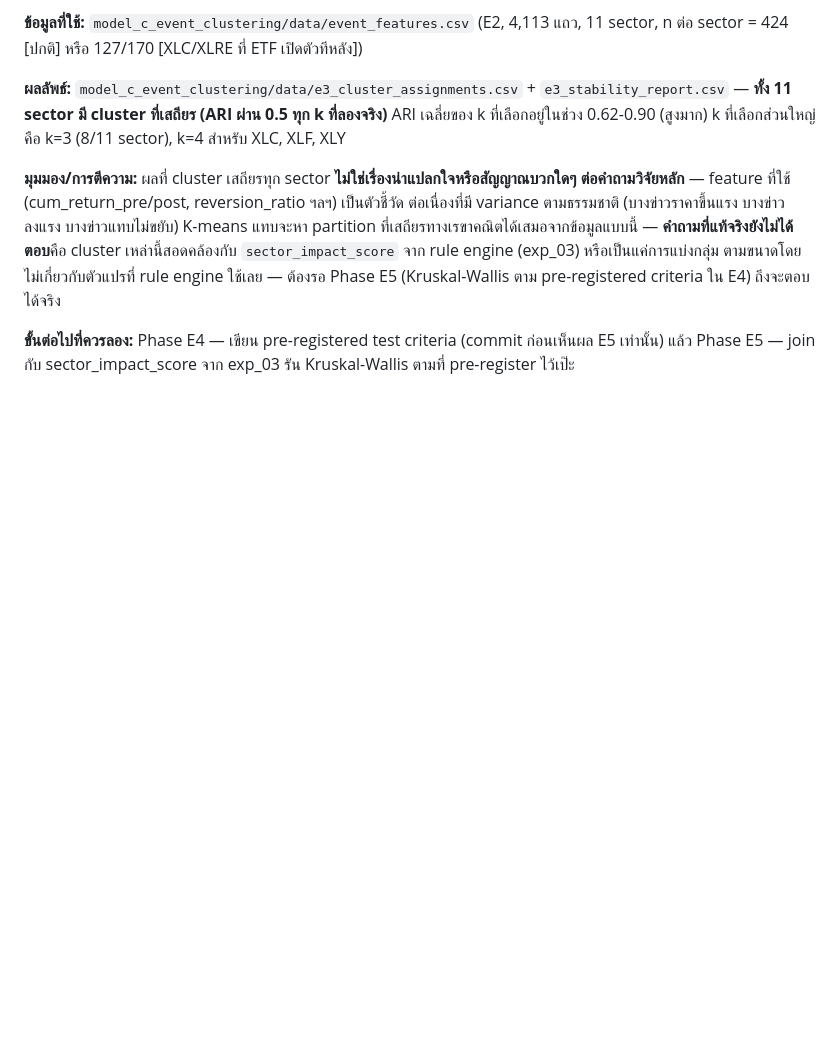
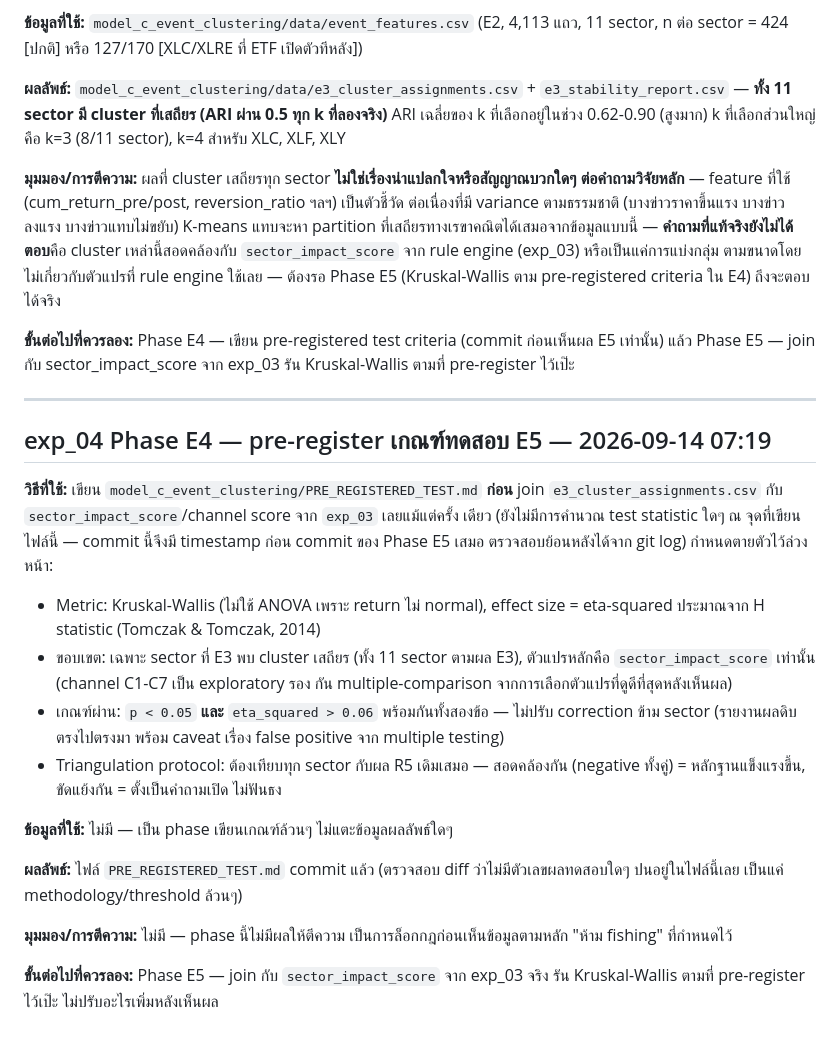
Before and after one commit to shitahito6677/SNP, a Markdown page: experiments/log.md, the part around the change. Rendered like a GitHub page; blank space fills up the shorter version.

```diff
--- a/experiments/log.md
+++ b/experiments/log.md
@@ -444,3 +444,31 @@ pre-registered criteria ใน E4) ถึงจะตอบได้จริง
 **ขั้นต่อไปที่ควรลอง:** Phase E4 — เขียน pre-registered test criteria (commit ก่อนเห็นผล E5
 เท่านั้น) แล้ว Phase E5 — join กับ sector_impact_score จาก exp_03 รัน Kruskal-Wallis ตามที่
 pre-register ไว้เป๊ะ
+
+---
+## exp_04 Phase E4 — pre-register เกณฑ์ทดสอบ E5 — 2026-09-14 07:19
+
+**วิธีที่ใช้:** เขียน `model_c_event_clustering/PRE_REGISTERED_TEST.md` **ก่อน** join
+`e3_cluster_assignments.csv` กับ `sector_impact_score`/channel score จาก `exp_03` เลยแม้แต่ครั้ง
+เดียว (ยังไม่มีการคำนวณ test statistic ใดๆ ณ จุดที่เขียนไฟล์นี้ — commit นี้จึงมี timestamp
+ก่อน commit ของ Phase E5 เสมอ ตรวจสอบย้อนหลังได้จาก git log) กำหนดตายตัวไว้ล่วงหน้า:
+- Metric: Kruskal-Wallis (ไม่ใช้ ANOVA เพราะ return ไม่ normal), effect size = eta-squared
+  ประมาณจาก H statistic (Tomczak & Tomczak, 2014)
+- ขอบเขต: เฉพาะ sector ที่ E3 พบ cluster เสถียร (ทั้ง 11 sector ตามผล E3), ตัวแปรหลักคือ
+  `sector_impact_score` เท่านั้น (channel C1-C7 เป็น exploratory รอง กัน multiple-comparison
+  จากการเลือกตัวแปรที่ดูดีที่สุดหลังเห็นผล)
+- เกณฑ์ผ่าน: `p < 0.05` **และ** `eta_squared > 0.06` พร้อมกันทั้งสองข้อ — ไม่ปรับ correction
+  ข้าม sector (รายงานผลดิบตรงไปตรงมา พร้อม caveat เรื่อง false positive จาก multiple testing)
+- Triangulation protocol: ต้องเทียบทุก sector กับผล R5 เดิมเสมอ — สอดคล้องกัน (negative ทั้งคู่)
+  = หลักฐานแข็งแรงขึ้น, ขัดแย้งกัน = ตั้งเป็นคำถามเปิด ไม่ฟันธง
+
+**ข้อมูลที่ใช้:** ไม่มี — เป็น phase เขียนเกณฑ์ล้วนๆ ไม่แตะข้อมูลผลลัพธ์ใดๆ
+
+**ผลลัพธ์:** ไฟล์ `PRE_REGISTERED_TEST.md` commit แล้ว (ตรวจสอบ diff ว่าไม่มีตัวเลขผลทดสอบใดๆ
+ปนอยู่ในไฟล์นี้เลย เป็นแค่ methodology/threshold ล้วนๆ)
+
+**มุมมอง/การตีความ:** ไม่มี — phase นี้ไม่มีผลให้ตีความ เป็นการล็อกกฎก่อนเห็นข้อมูลตามหลัก
+"ห้าม fishing" ที่กำหนดไว้
+
+**ขั้นต่อไปที่ควรลอง:** Phase E5 — join กับ `sector_impact_score` จาก exp_03 จริง รัน
+Kruskal-Wallis ตามที่ pre-register ไว้เป๊ะ ไม่ปรับอะไรเพิ่มหลังเห็นผล
```
Also changed, not shown: model_c_event_clustering/PRE_REGISTERED_TEST.md (added, +75 -0 lines).
